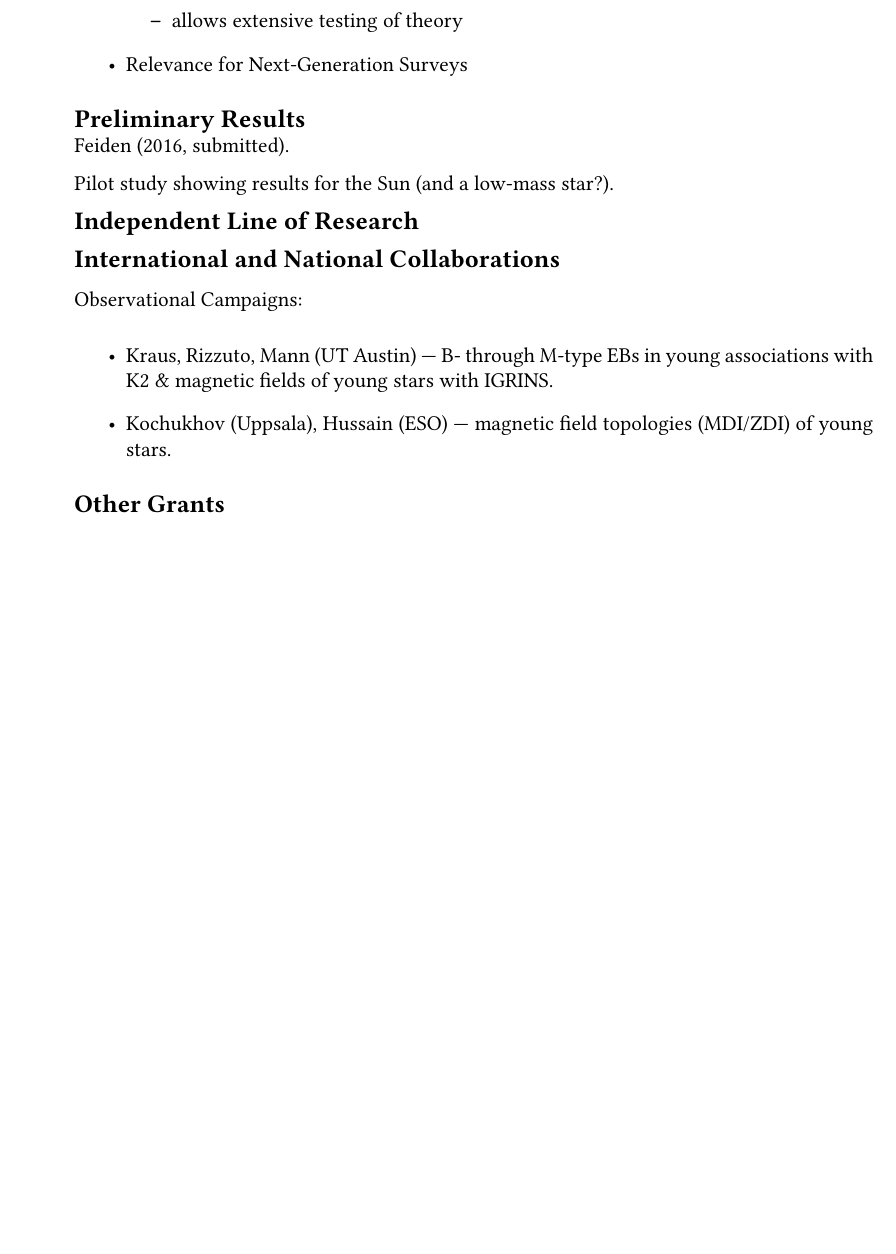
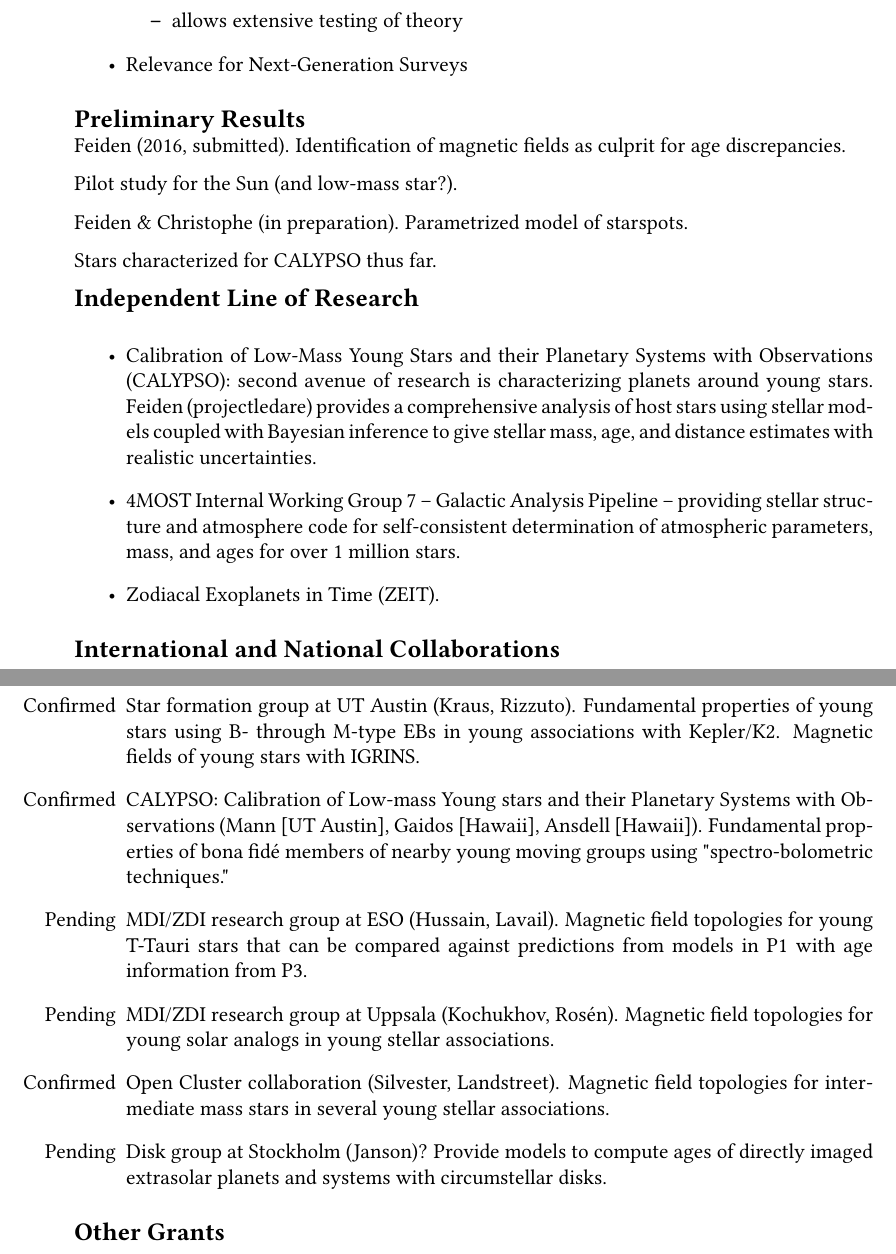
Before and after one commit to gfeiden/MagneticFieldEvolutionVR, a LaTeX document (prop/research_plan.tex): part of page 4 of 4 before the commit and two parts of pages 4 and 5 of 5 after it, the two joined at a grey line, cut so that both start at the same text, the shorter picture padded with empty space. Compiled offline with pdfLaTeX.

Commit message:
revised collaborations

```diff
--- a/prop/research_plan.tex
+++ b/prop/research_plan.tex
@@ -170,19 +170,37 @@ Finally, this sub-project requires production of a grid of pre-main-sequence mag
 \end{itemize}
 
 {\bf \large Preliminary Results} \\
-Feiden (2016, submitted).
+Feiden (2016, submitted). Identification of magnetic fields as culprit for age discrepancies.
 
-Pilot study showing results for the Sun (and a low-mass star?).
+Pilot study for the Sun (and low-mass star?).
+
+Feiden \& Christophe (in preparation). Parametrized model of starspots.
+
+Stars characterized for CALYPSO thus far.
 
 {\bf \large Independent Line of Research}
+\begin{itemize}
+	\item Calibration of Low-Mass Young Stars and their Planetary Systems with Observations (CALYPSO):
+	second avenue of research is characterizing planets around young stars.
+    Feiden (projectledare) provides a comprehensive analysis of host stars using stellar models coupled
+    with Bayesian inference
+    to give stellar mass, age, and distance estimates with realistic uncertainties.
+	\item 4MOST Internal Working Group 7 -- Galactic Analysis Pipeline -- providing stellar
+    structure and atmosphere code for self-consistent determination of atmospheric
+    parameters, mass, and ages for over 1 million stars.
+    \item Zodiacal Exoplanets in Time (ZEIT).
+\end{itemize}
 
 {\bf \large International and National Collaborations}
+\begin{itemize}
+  	\item [Confirmed] Star formation group at UT Austin (Kraus, Rizzuto). Fundamental properties of young stars using B- through M-type EBs in young associations with Kepler/K2. Magnetic fields of young stars with IGRINS.
+  	\item [Confirmed] CALYPSO: Calibration of Low-mass Young stars and their Planetary Systems with Observations (Mann [UT Austin], Gaidos [Hawaii], Ansdell [Hawaii]). Fundamental properties of bona fid\'{e} members of nearby young moving groups using "spectro-bolometric techniques."
+  	\item [Pending] MDI/ZDI research group at ESO (Hussain, Lavail). Magnetic field topologies for young T-Tauri stars that can be compared against predictions from models in P1 with age information from P3.
+  	\item [Pending] MDI/ZDI research group at Uppsala (Kochukhov, Ros\'{e}n). Magnetic field topologies for young solar analogs in young stellar associations.
+  	\item [Confirmed] Open Cluster collaboration (Silvester, Landstreet). Magnetic field topologies for intermediate mass stars in several young stellar associations.
+  	\item [Pending] Disk group at Stockholm (Janson)? Provide models to compute ages of directly imaged extrasolar planets and systems with circumstellar disks.
+\end{itemize}
 
-Observational Campaigns:
-\begin{itemize}
-	\item Kraus, Rizzuto, Mann (UT Austin) --- B- through M-type EBs in young associations with K2 \& magnetic fields of young stars with IGRINS.
-	\item Kochukhov (Uppsala), Hussain (ESO) --- magnetic field topologies (MDI/ZDI) of young stars.
-\end{itemize}
 
 {\bf \large Other Grants}
 
```
Also changed, not shown: prop/outline.md (+3 -3 lines), prop/research_plan.pdf.
